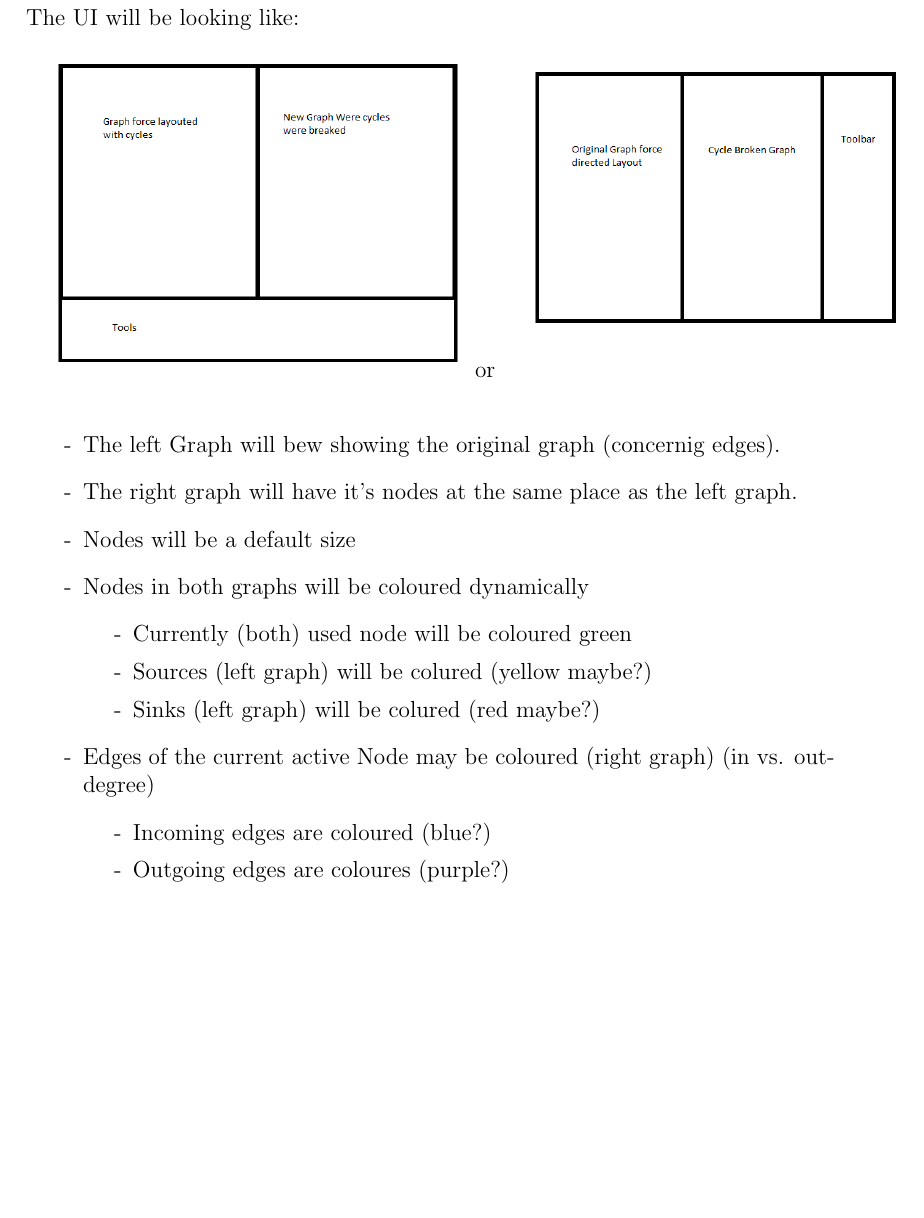
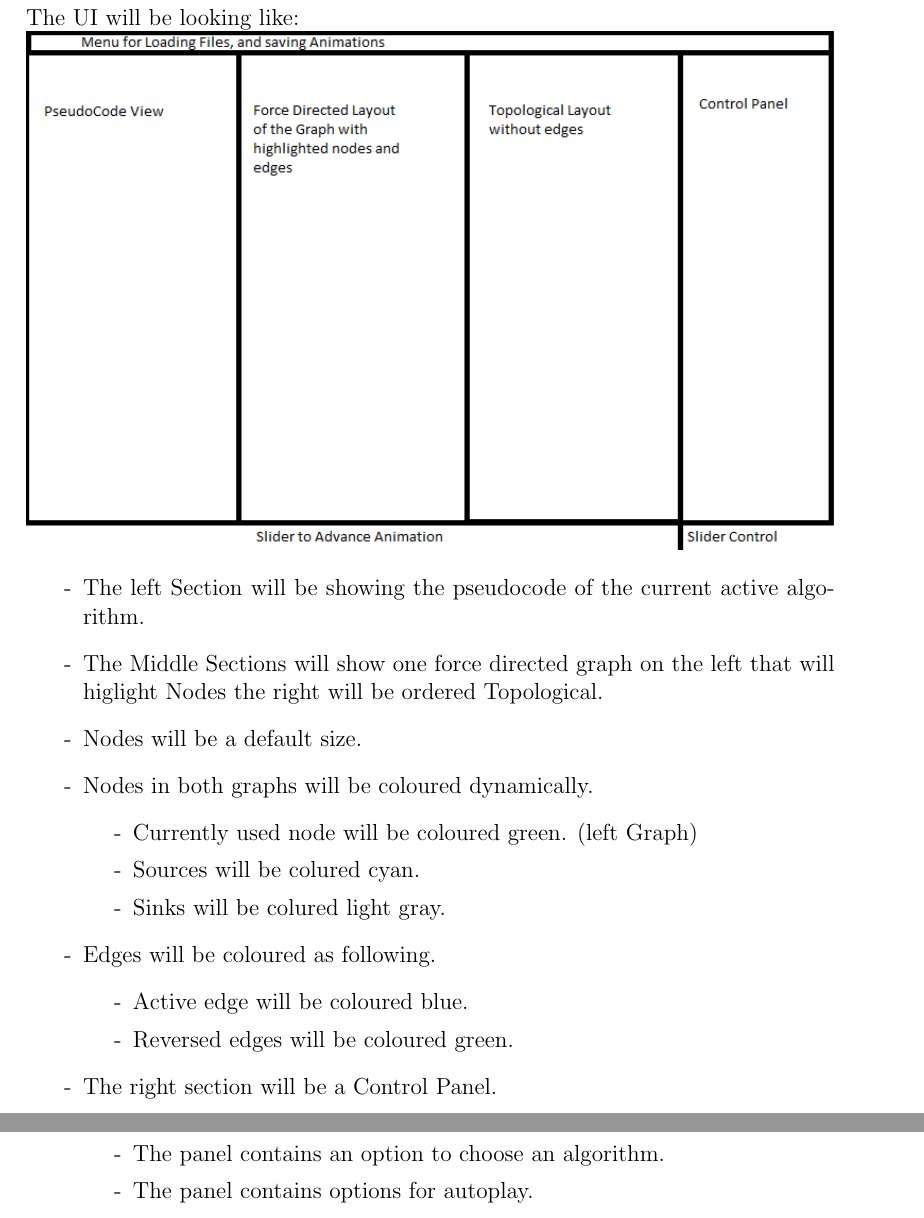
Before and after one commit to BB20101997/AGD-Project, a LaTeX document (Latex/Specs.tex, which reads Latex/parts/View.tex): part of page 6 of 12 before the commit and two parts of pages 6 and 7 of 13 after it, the two joined at a grey line, cut so that both start at the same text, the shorter picture padded with empty space. Compiled offline with pdfLaTeX.

Commit message:
UI updated a bit in Specs

```diff
--- a/Latex/parts/View.tex
+++ b/Latex/parts/View.tex
@@ -1,21 +1,26 @@
 \section{View}
 The UI will be looking like: \\
-\includegraphics[scale=0.5]{parts/UIToolbarBottom}
-or
-\includegraphics[scale=0.5]{parts/UIToolbarRight}\\
+\includegraphics[width=\textwidth]{parts/UIFinished}
 \begin{list}{-}{}
-\item The left Graph will bew showing the original graph (concernig edges).
-\item The right graph will have it's nodes at the same place as the left graph.
-\item Nodes will be a default size
-\item Nodes in both graphs will be coloured dynamically
+\item The left Section will be showing the pseudocode of the current active algorithm.
+\item The Middle Sections will show one force directed  graph on the left that will higlight Nodes the right will be ordered Topological.
+
+\item Nodes will be a default size.
+\item Nodes in both graphs will be coloured dynamically.
 \begin{list}{-}{}
-\item Currently (both) used node will be coloured green
-\item Sources (left graph) will be colured (yellow maybe?)
-\item Sinks (left graph) will be colured (red maybe?)
+\item Currently used node will be coloured green. (left Graph)
+\item Sources will be colured cyan.
+\item Sinks will be colured light gray.
 \end{list}
-\item Edges of the current active Node may be coloured (right graph) (in vs. out-degree)
+\item Edges will be coloured as following.
 \begin{list}{-}{}
-\item Incoming edges are coloured (blue?)
-\item Outgoing edges are coloures (purple?)
+\item Active edge will be coloured blue.
+\item Reversed edges will be coloured green.
+\end{list}
+\item The right section will be a Control Panel.
+\begin{list}{-}{}
+\item The panel contains an option to choose an algorithm.
+\item The panel contains options  for autoplay.
+
 \end{list}
 \end{list}
```
Also changed, not shown: Latex/parts/UIFinished.png (added).
